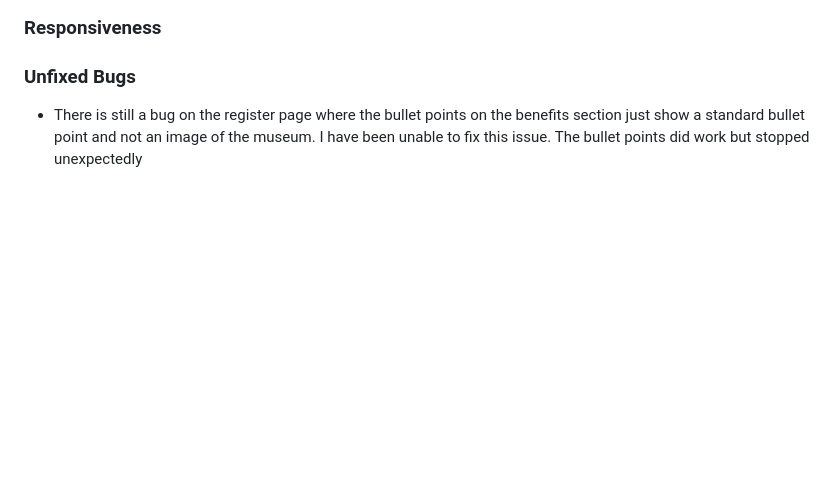
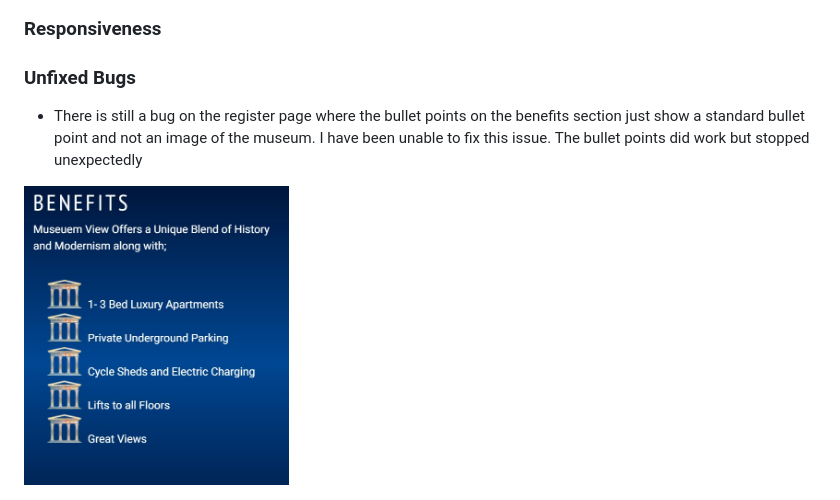
Before and after one commit to alexxjamess/museum-view, a Markdown page: testing.md, the part around the change. Rendered like a GitHub page; pictures changed too: assets/images/readme-images/test-benefits.jpg (added); blank space fills up the shorter version.

```diff
--- a/testing.md
+++ b/testing.md
@@ -158,3 +158,5 @@ I also had some legibility issues with the colour scheme I had chosen, I used [C
 
 ### Unfixed Bugs
 - There is still a bug on the register page where the bullet points on the benefits section just show a standard bullet point and not an image of the museum. I have been unable to fix this issue. The bullet points did work but stopped unexpectedly
+
+<img src="./assets/images/readme-images/test-benefits.jpg" alt="image of ibenefits bullet points image" height="300px">
```
Also changed, not shown: 1 other file.
